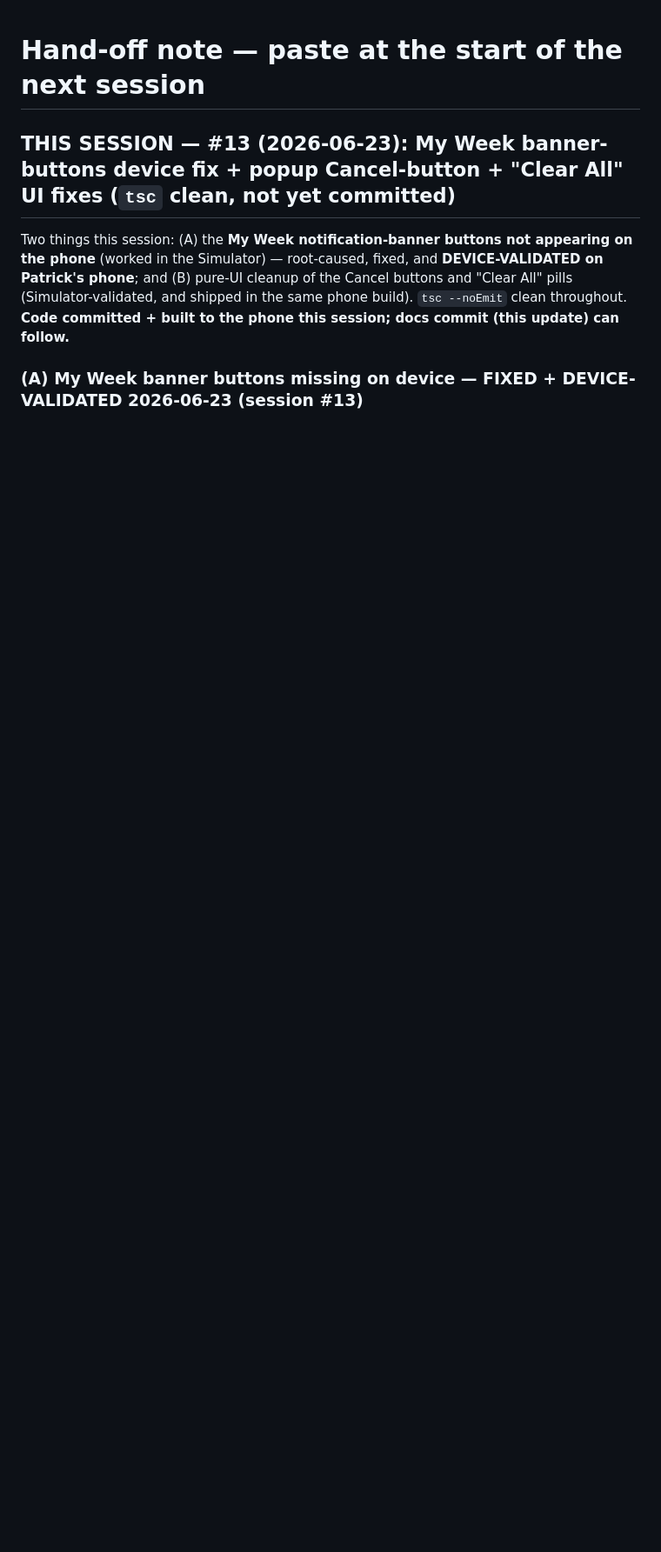
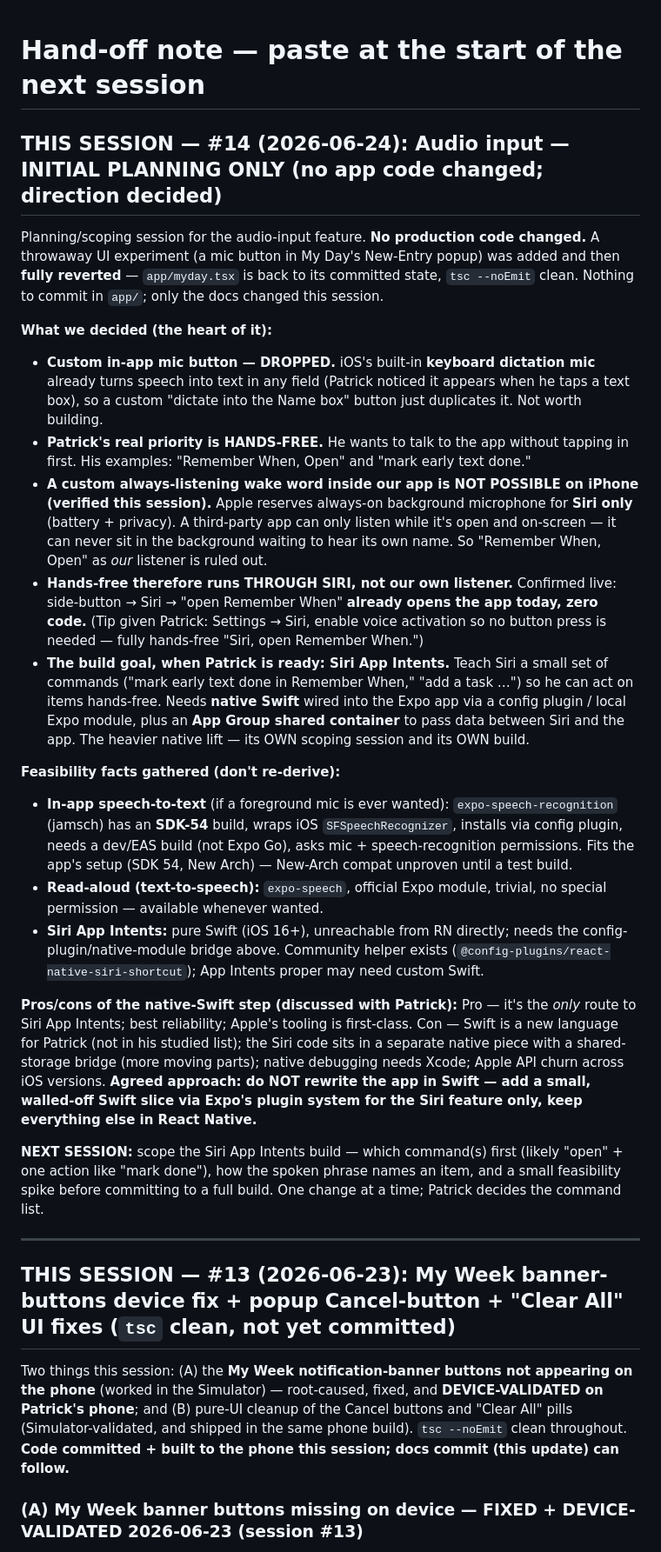
Before and after one commit to WWhiteWolf/ElderlyAssistant, a Markdown page: docs/handoff.md, the part around one of its changes. Shown at 87% size. GitHub-like rendering; blank space fills up the shorter version.

Commit message:
Audio Initial Concepts

```diff
--- a/docs/handoff.md
+++ b/docs/handoff.md
@@ -1,4 +1,27 @@
 # Hand-off note — paste at the start of the next session
+
+## THIS SESSION — #14 (2026-06-24): Audio input — INITIAL PLANNING ONLY (no app code changed; direction decided)
+
+Planning/scoping session for the audio-input feature. **No production code changed.** A throwaway UI experiment (a mic button in My Day's New-Entry popup) was added and then **fully reverted** — `app/myday.tsx` is back to its committed state, `tsc --noEmit` clean. Nothing to commit in `app/`; only the docs changed this session.
+
+**What we decided (the heart of it):**
+
+- **Custom in-app mic button — DROPPED.** iOS's built-in **keyboard dictation mic** already turns speech into text in any field (Patrick noticed it appears when he taps a text box), so a custom "dictate into the Name box" button just duplicates it. Not worth building.
+- **Patrick's real priority is HANDS-FREE.** He wants to talk to the app without tapping in first. His examples: "Remember When, Open" and "mark early text done."
+- **A custom always-listening wake word inside our app is NOT POSSIBLE on iPhone (verified this session).** Apple reserves always-on background microphone for **Siri only** (battery + privacy). A third-party app can only listen while it's open and on-screen — it can never sit in the background waiting to hear its own name. So "Remember When, Open" as *our* listener is ruled out.
+- **Hands-free therefore runs THROUGH SIRI, not our own listener.** Confirmed live: side-button → Siri → "open Remember When" **already opens the app today, zero code.** (Tip given Patrick: Settings → Siri, enable voice activation so no button press is needed — fully hands-free "Siri, open Remember When.")
+- **The build goal, when Patrick is ready: Siri App Intents.** Teach Siri a small set of commands ("mark early text done in Remember When," "add a task …") so he can act on items hands-free. Needs **native Swift** wired into the Expo app via a config plugin / local Expo module, plus an **App Group shared container** to pass data between Siri and the app. The heavier native lift — its OWN scoping session and its OWN build.
+
+**Feasibility facts gathered (don't re-derive):**
+- **In-app speech-to-text** (if a foreground mic is ever wanted): `expo-speech-recognition` (jamsch) has an **SDK-54** build, wraps iOS `SFSpeechRecognizer`, installs via config plugin, needs a dev/EAS build (not Expo Go), asks mic + speech-recognition permissions. Fits the app's setup (SDK 54, New Arch) — New-Arch compat unproven until a test build.
+- **Read-aloud (text-to-speech):** `expo-speech`, official Expo module, trivial, no special permission — available whenever wanted.
+- **Siri App Intents:** pure Swift (iOS 16+), unreachable from RN directly; needs the config-plugin/native-module bridge above. Community helper exists (`@config-plugins/react-native-siri-shortcut`); App Intents proper may need custom Swift.
+
+**Pros/cons of the native-Swift step (discussed with Patrick):** Pro — it's the *only* route to Siri App Intents; best reliability; Apple's tooling is first-class. Con — Swift is a new language for Patrick (not in his studied list); the Siri code sits in a separate native piece with a shared-storage bridge (more moving parts); native debugging needs Xcode; Apple API churn across iOS versions. **Agreed approach: do NOT rewrite the app in Swift — add a small, walled-off Swift slice via Expo's plugin system for the Siri feature only, keep everything else in React Native.**
+
+**NEXT SESSION:** scope the Siri App Intents build — which command(s) first (likely "open" + one action like "mark <item> done"), how the spoken phrase names an item, and a small feasibility spike before committing to a full build. One change at a time; Patrick decides the command list.
+
+---
 
 ## THIS SESSION — #13 (2026-06-23): My Week banner-buttons device fix + popup Cancel-button + "Clear All" UI fixes (`tsc` clean, not yet committed)
 
```
Also changed, not shown: other parts of docs/handoff.md (+2 -2 lines), docs/parked-items.md (+10 -3 lines).
